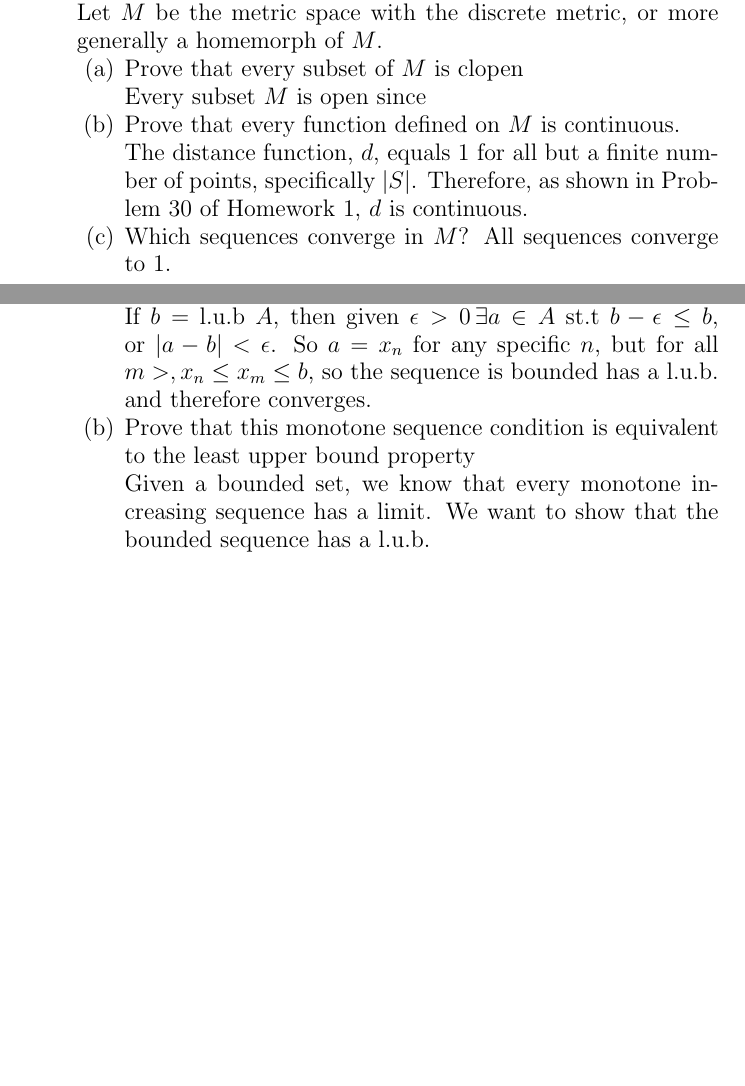
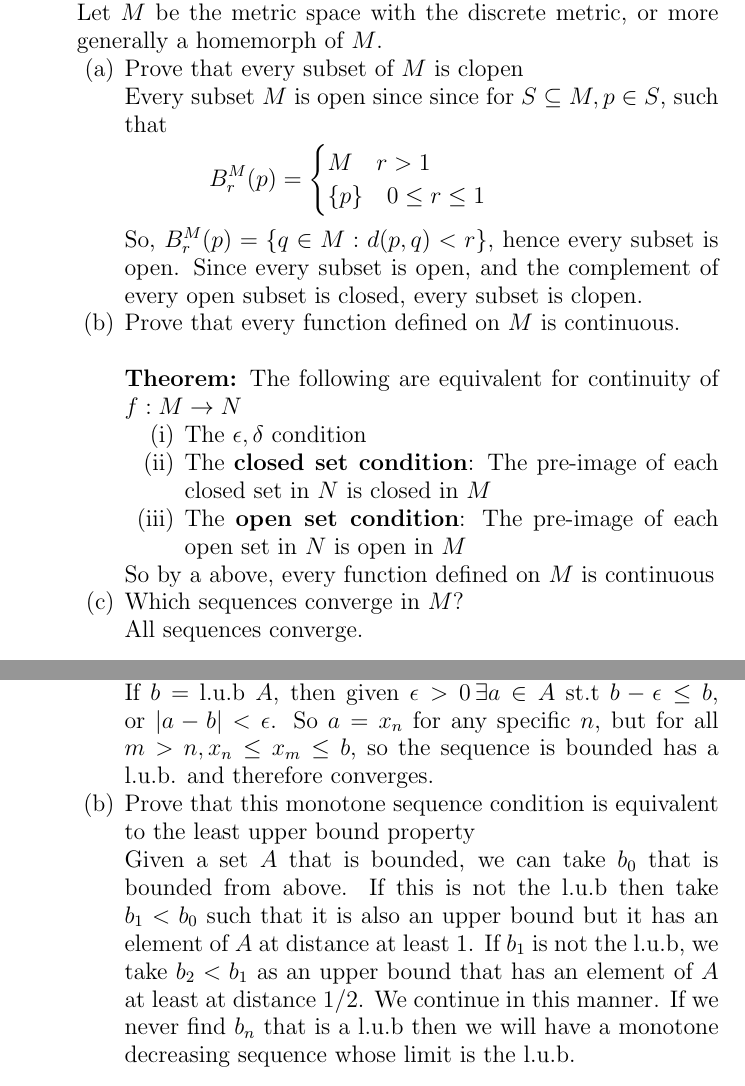
Before and after one commit to guymatz/math-521, a LaTeX paper (ps2.tex): two parts of pages 7 and 15 of 16, joined at a grey line, cut so that both start at the same text, the shorter picture padded with empty space. Compiled offline with pdfLaTeX.

Commit message:
I think this is what I handed in

```diff
--- a/ps2.tex
+++ b/ps2.tex
@@ -191,11 +191,28 @@ Since each element of $\mc{T}$ has a complement in $\mc{K}$, and vice-versa, we
 Let $M$ be the metric space with the discrete metric, or more generally a homemorph of $M$.
 \benu
 \item Prove that every subset of $M$ is clopen\\
-Every subset $M$ is open since
+Every subset $M$ is open since since for $S \subseteq M, p \in S$, such that
+\[
+B^M_r(p) =
+\begin{cases}
+	M \quad r > 1\\
+	\{p\} \quad  0 \leq r \leq 1
+\end{cases}
+\]
+So, $B_r^M(p) = \{q \in M : d(p,q) < r\}$, hence every subset is open.
+Since every subset is open, and the complement of every open subset is closed, every subset is clopen.
 \item Prove that every function defined on $M$ is continuous.\\
-The distance function, $d$, equals 1 for all but a finite number of points, specifically $|S|$.  Therefore, as shown in Problem 30 of Homework 1, $d$ is continuous.
-\item Which sequences converge in $M$?
-All sequences converge to 1.
+
+\textbf{Theorem:} The following are equivalent for continuity of $f:M \to N$
+\benu
+\item The $\epsilon, \delta$ condition
+\item The \textbf{closed set condition}: The pre-image of each closed set in $N$ is closed in $M$
+\item The \textbf{open set condition}: The pre-image of each open set in $N$ is open in $M$
+\eenu
+So by a above, every function defined on $M$ is continuous
+
+\item Which sequences converge in $M$?\\
+All sequences converge.
 \eenu
 
 \newpage
@@ -308,10 +325,11 @@ A sequence $(x_n)$ in $\mbR$ \textbf{increases} if $n< m$ implies $x_n \leq x_m$
 \benu
 \item Prove that every sequence in $\mbR$ which is monotone and bounded converges in $\mbR$
 \\
-If $b = $ l.u.b $A$, then given $\epsilon > 0 \, \exists a \in A$ st.t $b - \epsilon \leq b$, or $|a -b | < \epsilon$.  So $a = x_n$ for any specific $n$, but for all $m > , x_n \leq x_m \leq b$, so the sequence is bounded has a l.u.b. and therefore converges.
+If $b = $ l.u.b $A$, then given $\epsilon > 0 \, \exists a \in A$ st.t $b - \epsilon \leq b$, or $|a -b | < \epsilon$.  So $a = x_n$ for any specific $n$, but for all $m > n, x_n \leq x_m \leq b$, so the sequence is bounded has a l.u.b. and therefore converges.
 \item Prove that this monotone sequence condition is equivalent to the least upper bound property
 \\
-Given a bounded set, we know that every monotone increasing sequence has a limit.  We want to show that the bounded sequence has a l.u.b.
+Given a set $A$ that is bounded, we can take $b_0$ that is bounded from above.  If this is not the l.u.b then take $b_1<b_0$ such that it is also an upper bound but it has an element of $A$ at distance at least 1.  If $b_1$ is not the l.u.b, we take $b_2<b_1$ as an upper bound that has an element of $A$ at least at distance 1/2.  We continue in this manner.  If we never find $b_n$ that is a l.u.b then we will have a monotone decreasing sequence whose limit is the l.u.b.
+\\
 \eenu
 
 \newpage
```
Also changed, not shown: ps2.tex (16 more changed lines).
